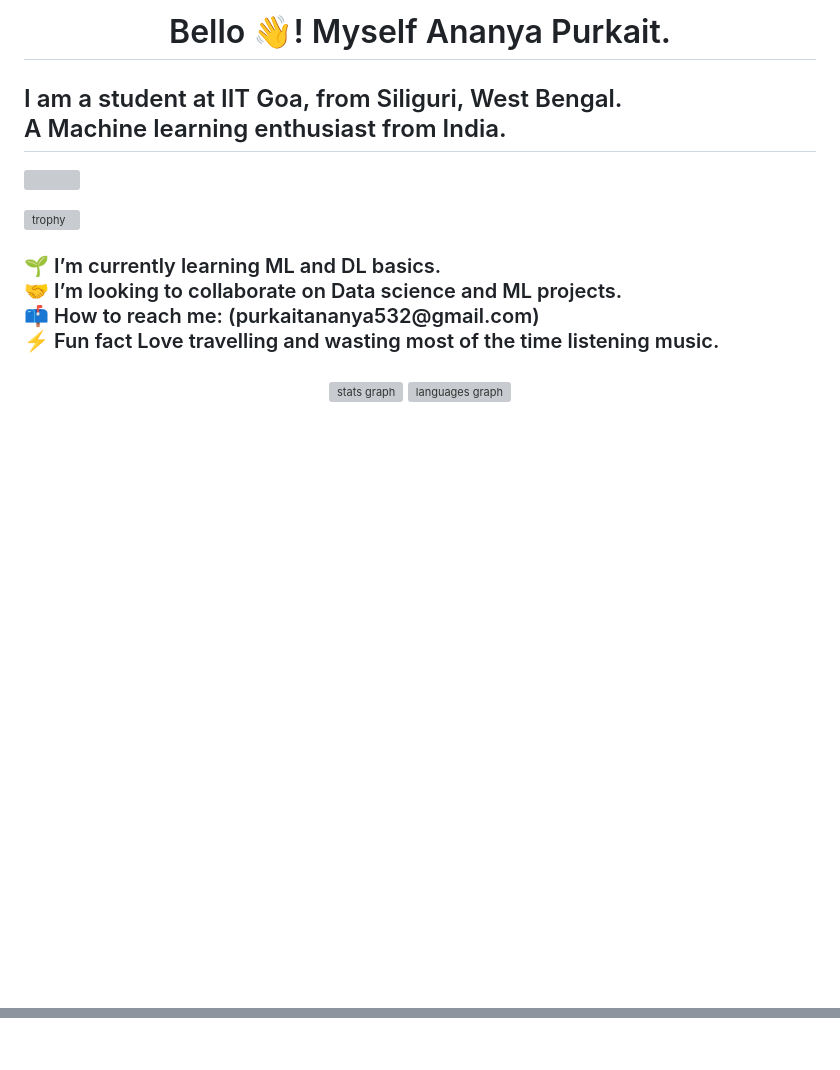
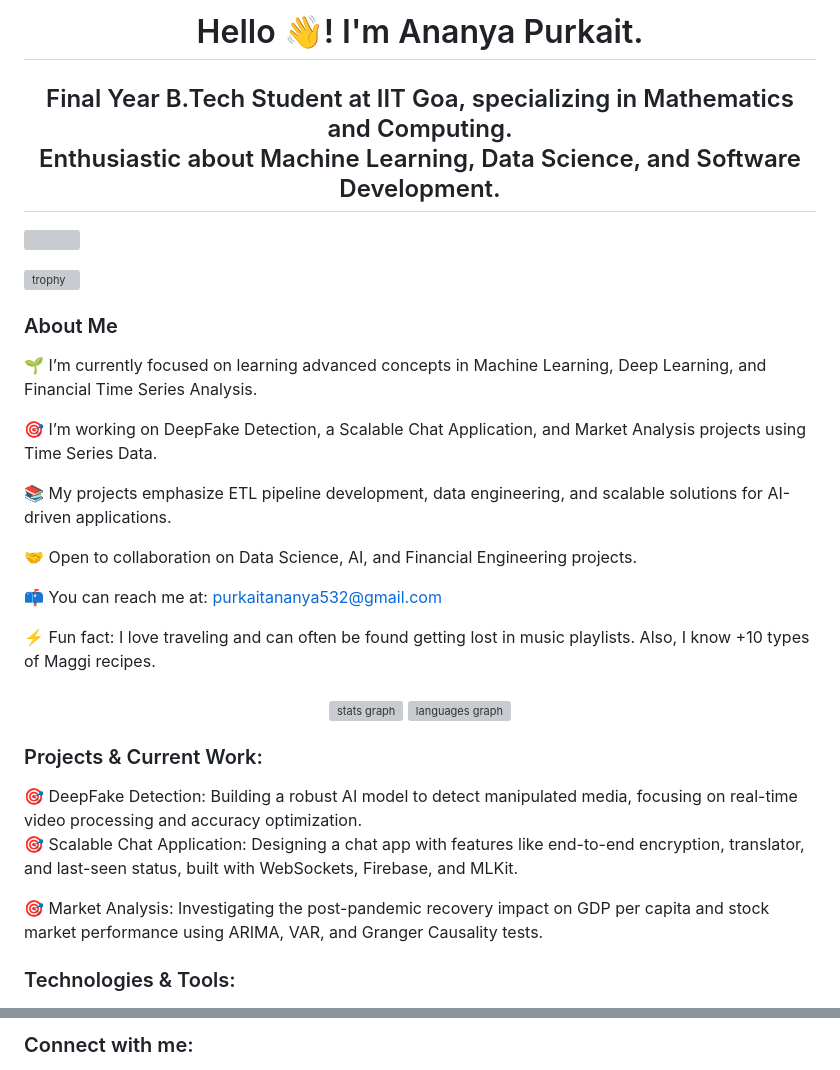
Before and after one commit to 24PAnanya/24PAnanya.github.io, a Markdown page: README.md, 2 parts joined by grey strips. GitHub-like rendering; blank space fills up the shorter version; grey boxes are pictures that could not be loaded.

```diff
--- a/README.md
+++ b/README.md
@@ -1,18 +1,27 @@
-<h1 align="center">Bello 👋! Myself Ananya Purkait.  <br></h1>
-<h2>I am a student at IIT Goa, from Siliguri, West Bengal.<br>
-A Machine learning enthusiast from India.<br>
+<h1 align="center">Hello 👋! I'm Ananya Purkait.<br></h1>
+<h2 align="center">
+  Final Year B.Tech Student at IIT Goa, specializing in Mathematics and Computing.<br>
+  Enthusiastic about Machine Learning, Data Science, and Software Development.<br>
 </h2>
 
 ![](https://komarev.com/ghpvc/?username=24PAnanya)
 
 [![trophy](https://github-profile-trophy.vercel.app/?username=24PAnanya&theme=onedark)](https://github.com/24PAnanya/github-profile-trophy)
 
-<h3>
-🌱 I’m currently learning ML and DL basics.<br>
-🤝 I’m looking to collaborate on Data science and ML projects.<br>
-📫 How to reach me: (purkaitananya532@gmail.com) <br>
-⚡ Fun fact Love travelling and wasting most of the time listening music.
-</h3>
+ <h3> About Me </h3>
+
+🌱 I’m currently focused on learning advanced concepts in Machine Learning, Deep Learning, and Financial Time Series Analysis.
+
+🎯 I’m working on DeepFake Detection, a Scalable Chat Application, and Market Analysis projects using Time Series Data.
+
+📚 My projects emphasize ETL pipeline development, data engineering, and scalable solutions for AI-driven applications.
+
+🤝 Open to collaboration on Data Science, AI, and Financial Engineering projects.
+
+📫 You can reach me at: purkaitananya532@gmail.com
+
+⚡ Fun fact: I love traveling and can often be found getting lost in music playlists. Also, I know +10 types of Maggi recipes.
+
 
 ###
 
@@ -22,8 +31,13 @@ A Machine learning enthusiast from India.<br>
 </div>
 
 ###
+<h3> Projects & Current Work: </h3>
+🎯 DeepFake Detection: Building a robust AI model to detect manipulated media, focusing on real-time video processing and accuracy optimization.
 
+🎯 Scalable Chat Application: Designing a chat app with features like end-to-end encryption, translator, and last-seen status, built with WebSockets, Firebase, and MLKit.
+
+🎯 Market Analysis: Investigating the post-pandemic recovery impact on GDP per capita and stock market performance using ARIMA, VAR, and Granger Causality tests.
 
 ###
-
+<h3>Technologies & Tools:</h3>
 <div align="left">
@@ -51,4 +73,5 @@ A Machine learning enthusiast from India.<br>
 
 ###
 
+<h3>Connect with me:</h3>
 <div align="left">
```
Also changed, not shown: other parts of README.md (+15 -13 lines).
